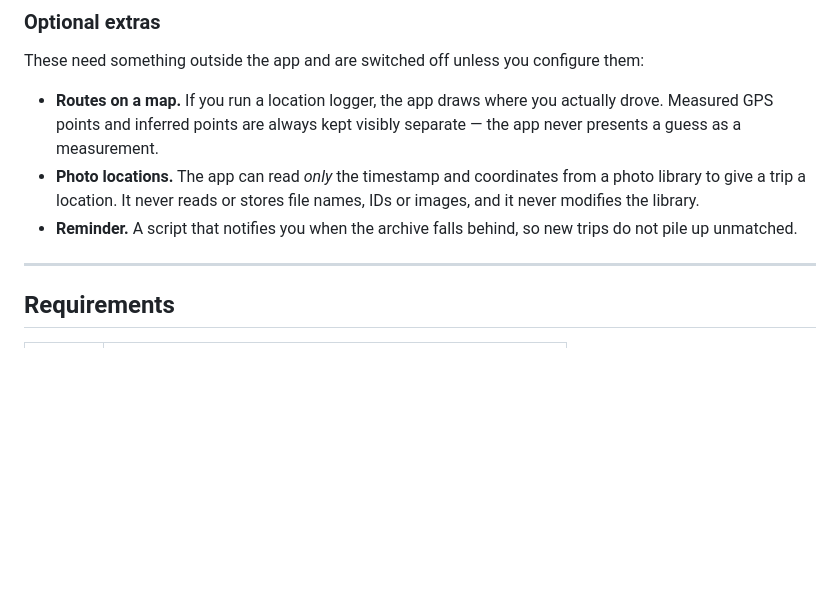
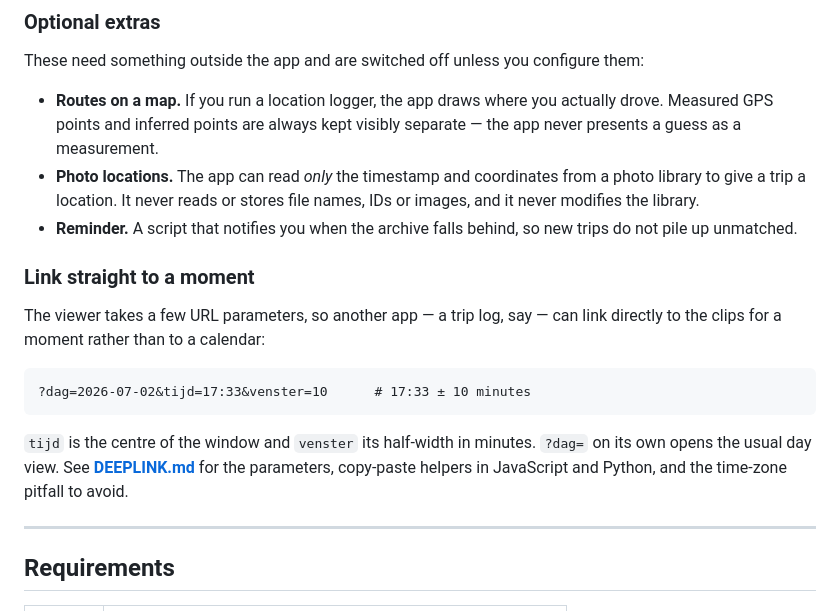
Before and after one commit to stevelea/xpeng-dashcam, a Markdown page: README.md, the part around the change. GitHub-like rendering; blank space fills up the shorter version.

````diff
--- a/README.md
+++ b/README.md
@@ -47,6 +47,19 @@ These need something outside the app and are switched off unless you configure t
   and it never modifies the library.
 - **Reminder.** A script that notifies you when the archive falls behind, so new trips do
   not pile up unmatched.
+
+### Link straight to a moment
+
+The viewer takes a few URL parameters, so another app — a trip log, say — can link
+directly to the clips for a moment rather than to a calendar:
+
+```
+?dag=2026-07-02&tijd=17:33&venster=10      # 17:33 ± 10 minutes
+```
+
+`tijd` is the centre of the window and `venster` its half-width in minutes. `?dag=` on
+its own opens the usual day view. See **[DEEPLINK.md](DEEPLINK.md)** for the parameters,
+copy-paste helpers in JavaScript and Python, and the time-zone pitfall to avoid.
 
 ---
 
````
Also changed, not shown: DEEPLINK.md (added, +200 -0 lines).
